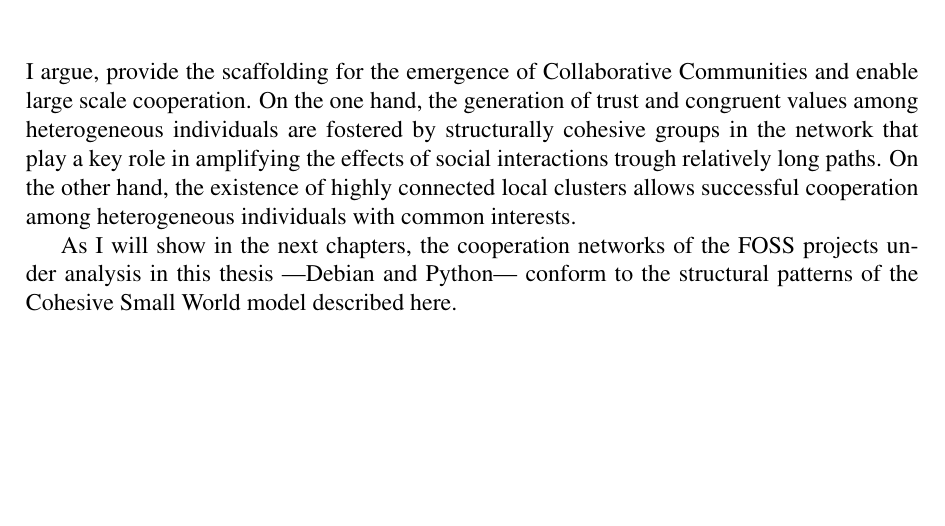
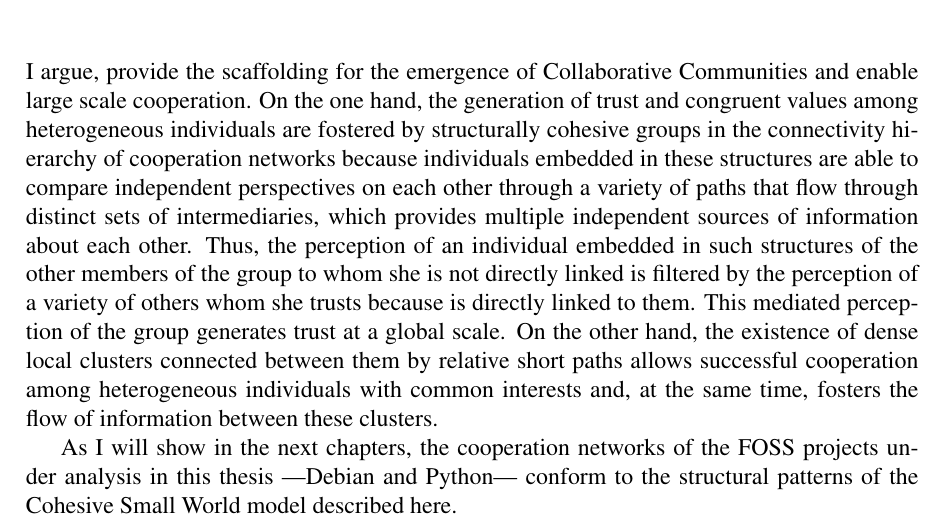
Before and after one commit to jtorrents/thesis, a LaTeX thesis (thesis.tex, which reads chapters/chapter_collaborative_communities.tex): part of page 66 of 158, cut so that both start at the same text, the shorter picture padded with empty space. Compiled offline with pdfLaTeX.

Commit message:
Improve the summary paragraph of the chapter.
And also fix some typos.

```diff
--- a/chapters/chapter_collaborative_communities.tex
+++ b/chapters/chapter_collaborative_communities.tex
@@ -127,7 +127,7 @@ The example of a cohesive small world network (figure \ref{fig:csw}) is generate
 
 Thus, the cohesive small world example has all its nodes in a giant bicomponent ---like the pure structural cohesive example--- but it also has almost the same average path length than its random counterpart and a clustering coefficient significantly higher ---like the pure small world example---. Figure \ref{fig:r_csw} depicts its robustness in front of targeted removal of nodes. As we can see, it is in between of the other two examples. We need to remove an important percentage of the nodes with high degree in order to shrink the size of the giant component significantly. Despite the fact that the cohesive small world example has less edges than the pure small world example, its connectedness is much less dependent on stars. Moreover, we need to remove more than 10\% of all nodes in order to be able to distinguish the effects of random and targeted removal of nodes in the relative size of the giant component. While in the pure small world example, the effects of targeted and random removal are quite different from the beginning of the removal process.
 
-Therefore, I can conclude that the two models are not mutually exclusive. The family of networks that fit in the intersection of both models ---what I call Cohesive Small Worlds--- exhibit consistent topological patterns, that is, they have the same structure. These patterns, I argue, provide the scaffolding for the emergence of Collaborative Communities and enable large scale cooperation. On the one hand, the generation of trust and congruent values among heterogeneous individuals are fostered by structurally cohesive groups in the network that play a key role in amplifying the effects of social interactions trough relatively long paths. On the other hand, the existence of highly connected local clusters allows successful cooperation among heterogeneous individuals with common interests.
+Therefore, I can conclude that the two models are not mutually exclusive. The family of networks that fit in the intersection of both models ---what I call Cohesive Small Worlds--- exhibit consistent topological patterns, that is, they have the same structure. These patterns, I argue, provide the scaffolding for the emergence of Collaborative Communities and enable large scale cooperation. On the one hand, the generation of trust and congruent values among heterogeneous individuals are fostered by structurally cohesive groups in the connectivity hierarchy of cooperation networks because individuals embedded in these structures are able to compare independent perspectives on each other through a variety of paths that flow through distinct sets of intermediaries, which provides multiple independent sources of information about each other. Thus, the perception of an individual embedded in such structures of the other members of the group to whom she is not directly linked is filtered by the perception of a variety of others whom she trusts because is directly linked to them. This mediated perception of the group generates trust at a global scale. On the other hand, the existence of dense local clusters connected between them by relative short paths allows successful cooperation among heterogeneous individuals with common interests and, at the same time, fosters the flow of information between these clusters.
 
 As I will show in the next chapters, the cooperation networks of the FOSS projects under analysis in this thesis ---Debian and Python--- conform to the structural patterns of the Cohesive Small World model described here.
 
```
